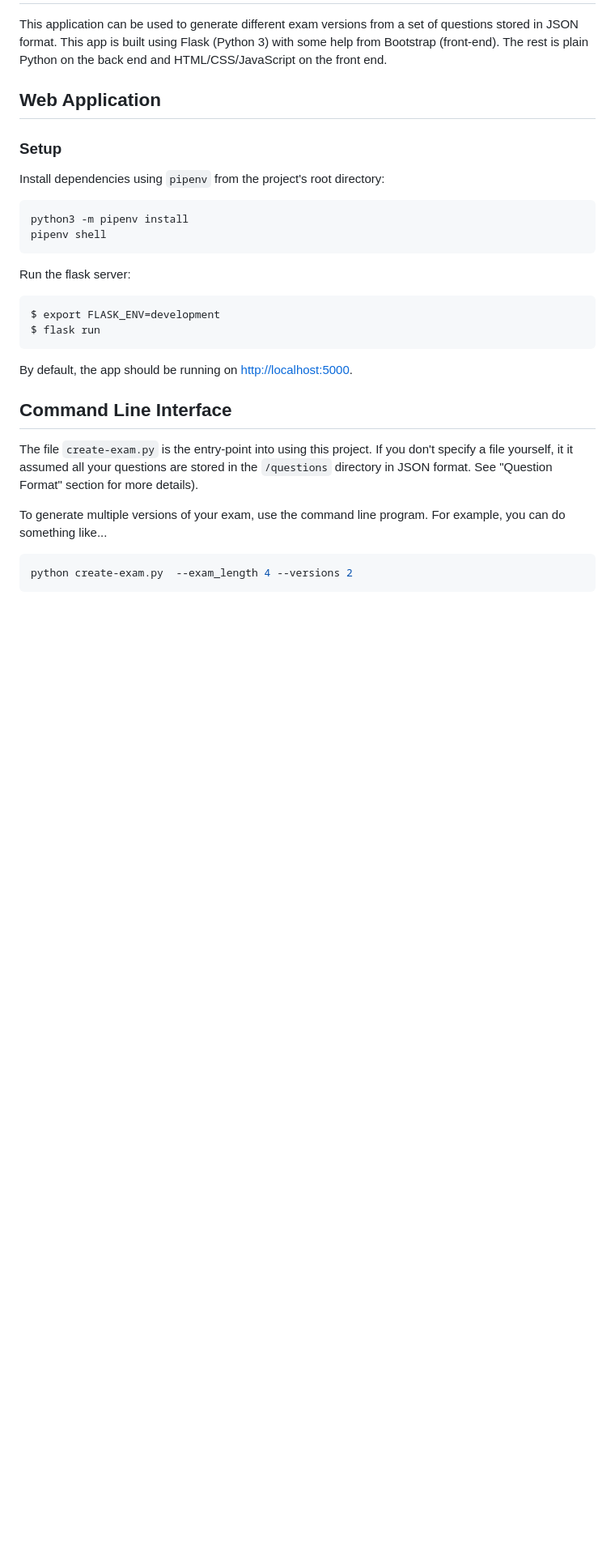
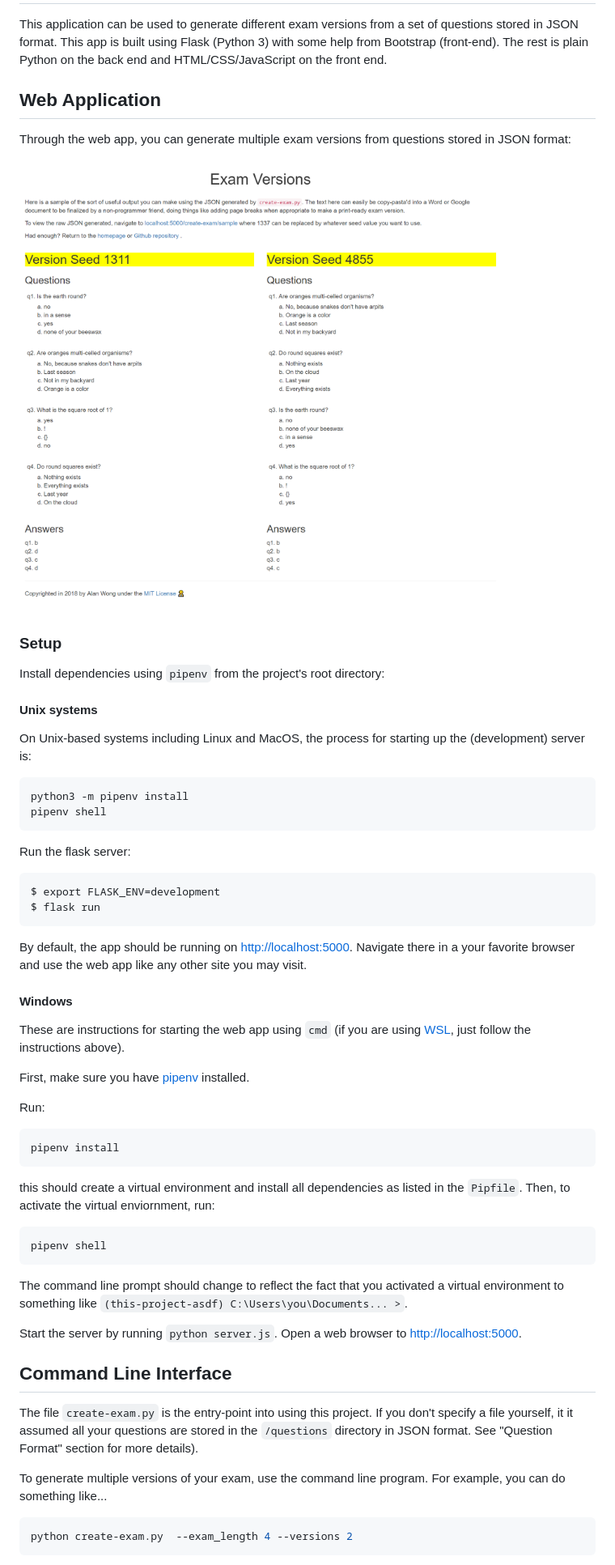
Before and after one commit to captainalan/exam-version-generator, a Markdown page: README.md, the part around the change. Shown at 81% size. Drawn GitHub-style; pictures changed too: screenshot.PNG (added); blank space fills up the shorter version.

Commit message:
Updating README, fixing example page, adding screenshot

````diff
--- a/README.md
+++ b/README.md
@@ -5,10 +5,17 @@ questions stored in JSON format. This app is built using Flask (Python 3) with s
 
 ## Web Application
 
+Through the web app, you can generate multiple exam versions from questions stored in JSON format:
+
+![Screenshot](/screenshot.PNG)
+
 ### Setup
 
-Install dependencies using `pipenv`
-from the project's root directory:
+Install dependencies using `pipenv` from the project's root directory:
+
+#### Unix systems
+
+On Unix-based systems including Linux and MacOS, the process for starting up the (development) server is:
 
 ```bash
 python3 -m pipenv install
@@ -20,7 +27,29 @@ Run the flask server:
     $ export FLASK_ENV=development
     $ flask run
 
-By default, the app should be running on [http://localhost:5000](http://localhost:5000).
+By default, the app should be running on [http://localhost:5000](http://localhost:5000). Navigate there in a your favorite browser and use the web app like any other site you may visit.
+
+#### Windows
+
+These are instructions for starting the web app using `cmd` (if you are using [WSL](https://docs.microsoft.com/en-us/windows/wsl/install-win10), just follow the instructions above).
+
+First, make sure you have [pipenv](https://docs.pipenv.org/en/latest/) installed.
+
+Run:
+
+```cmd
+pipenv install
+```
+
+this should create a virtual environment and install all dependencies as listed in the `Pipfile`. Then, to activate the virtual enviornment, run:
+
+```cmd
+pipenv shell
+```
+
+The command line prompt should change to reflect the fact that you activated a virtual environment to something like `(this-project-asdf) C:\Users\you\Documents... >`.
+
+Start the server by running `python server.js`. Open a web browser to [http://localhost:5000](http://localhost:5000).
 
 ## Command Line Interface
 
````
Also changed, not shown: 4 other files.
